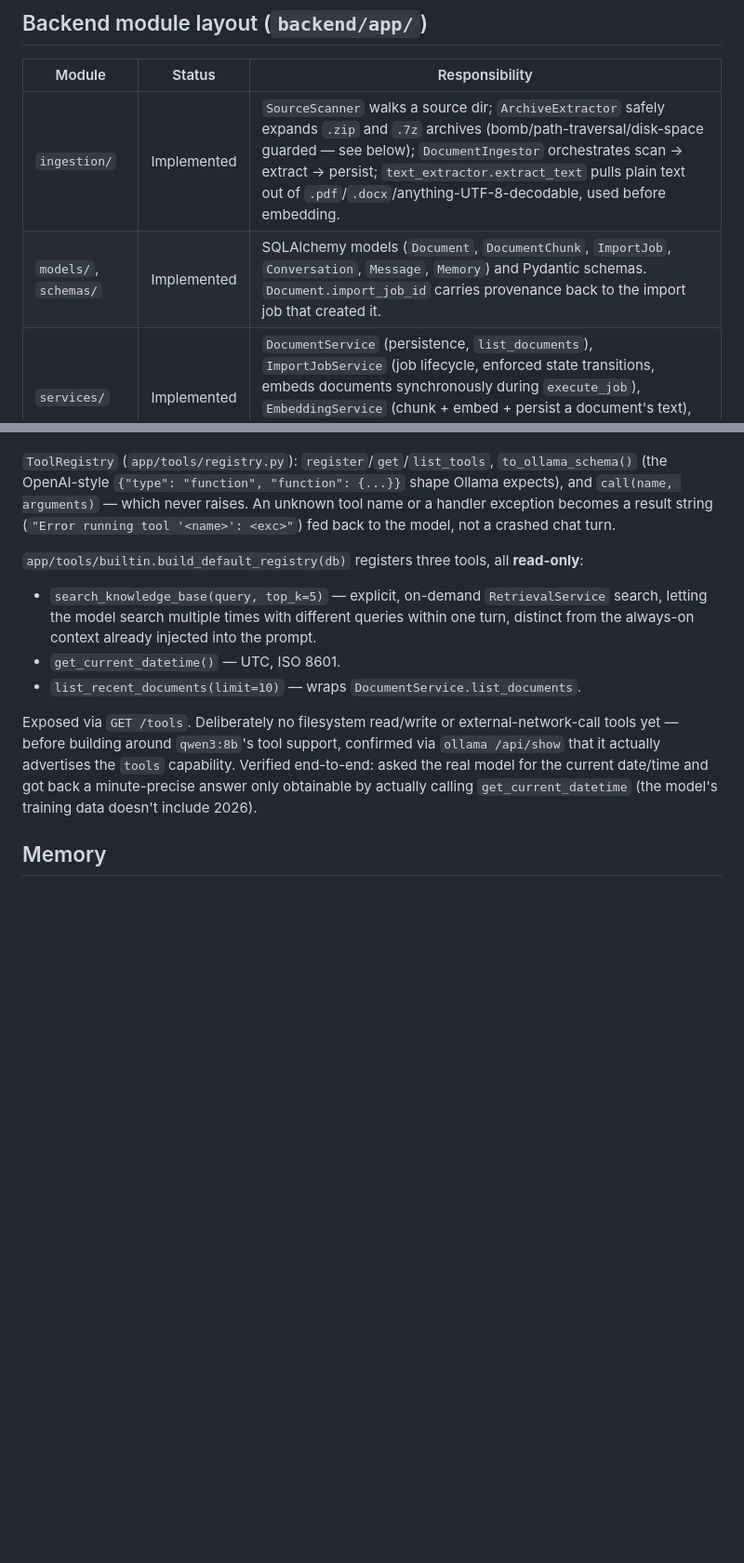
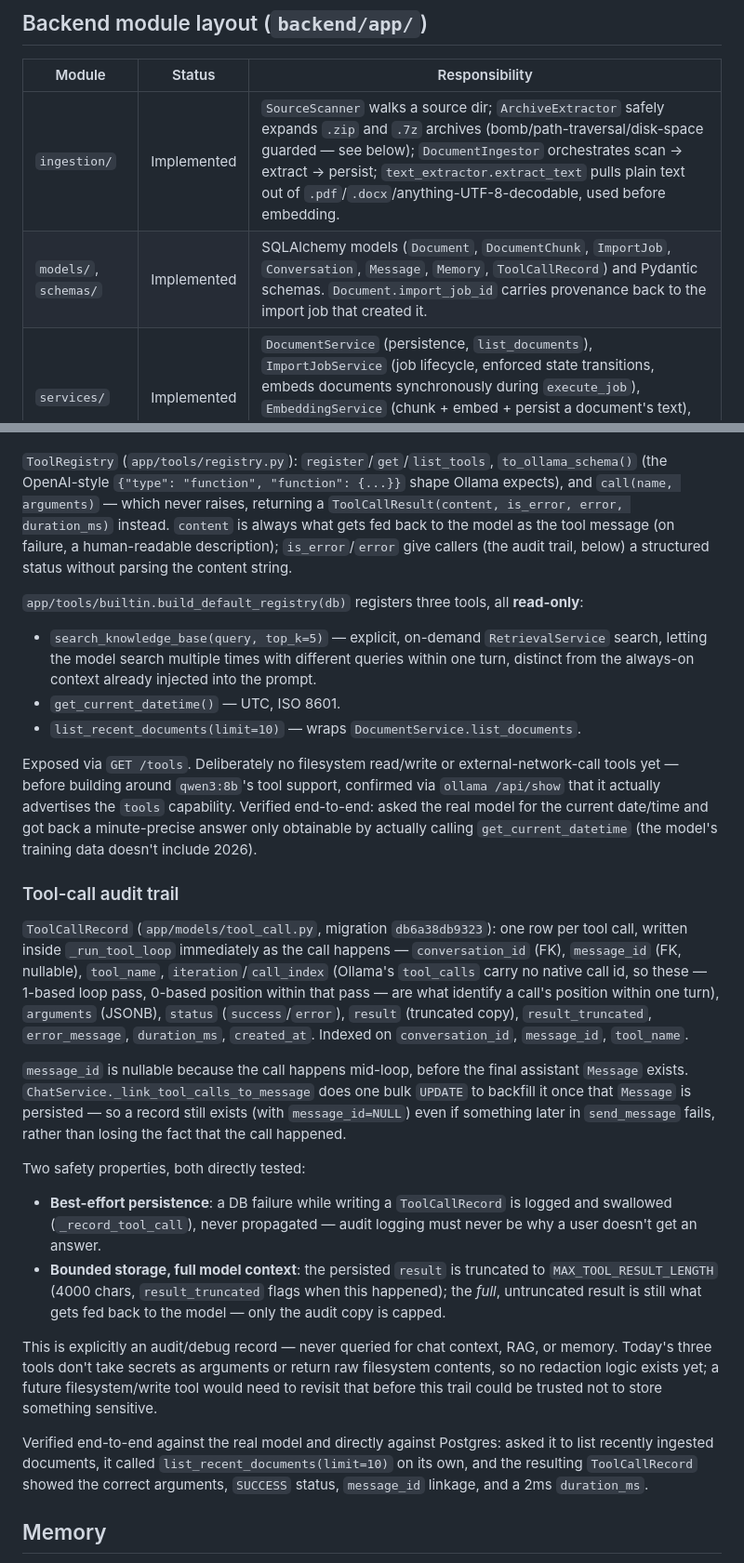
Before and after one commit to shrinivaspattar/AI_Brain, a Markdown page: docs/architecture/AI_Brain_Architecture.md, 2 parts joined by grey strips. Shown at 93% size. GitHub-like rendering; blank space fills up the shorter version.

Commit message:
docs: document the persisted tool-call audit trail
Co-Authored-By: Claude Sonnet 5 <noreply@anthropic.com>

```diff
--- a/docs/architecture/AI_Brain_Architecture.md
+++ b/docs/architecture/AI_Brain_Architecture.md
@@ -51,7 +51,7 @@ master backup / source files (read-only)
 | Module | Status | Responsibility |
 |---|---|---|
 | `ingestion/` | Implemented | `SourceScanner` walks a source dir; `ArchiveExtractor` safely expands `.zip` and `.7z` archives (bomb/path-traversal/disk-space guarded — see below); `DocumentIngestor` orchestrates scan → extract → persist; `text_extractor.extract_text` pulls plain text out of `.pdf`/`.docx`/anything-UTF-8-decodable, used before embedding. |
-| `models/`, `schemas/` | Implemented | SQLAlchemy models (`Document`, `DocumentChunk`, `ImportJob`, `Conversation`, `Message`, `Memory`) and Pydantic schemas. `Document.import_job_id` carries provenance back to the import job that created it. |
+| `models/`, `schemas/` | Implemented | SQLAlchemy models (`Document`, `DocumentChunk`, `ImportJob`, `Conversation`, `Message`, `Memory`, `ToolCallRecord`) and Pydantic schemas. `Document.import_job_id` carries provenance back to the import job that created it. |
 | `services/` | Implemented | `DocumentService` (persistence, `list_documents`), `ImportJobService` (job lifecycle, enforced state transitions, embeds documents synchronously during `execute_job`), `EmbeddingService` (chunk + embed + persist a document's text), `ChatService`/`ChatClient` (RAG-augmented chat over Ollama, conversation persistence, memory injection, tool-calling loop). |
 | `api/` | Implemented | FastAPI routers: health, version, database, documents, import_jobs, rag, chat, memory, tools. |
 | `db/` | Implemented | Session/engine setup, health checks. |
@@ -166,9 +166,11 @@ graceful fallback string is returned instead of looping forever.
 `ToolRegistry` (`app/tools/registry.py`): `register`/`get`/`list_tools`,
 `to_ollama_schema()` (the OpenAI-style `{"type": "function", "function":
 {...}}` shape Ollama expects), and `call(name, arguments)` — which never
-raises. An unknown tool name or a handler exception becomes a result
-string (`"Error running tool '<name>': <exc>"`) fed back to the model,
-not a crashed chat turn.
+raises, returning a `ToolCallResult(content, is_error, error, duration_ms)`
+instead. `content` is always what gets fed back to the model as the tool
+message (on failure, a human-readable description); `is_error`/`error`
+give callers (the audit trail, below) a structured status without parsing
+the content string.
 
 `app/tools/builtin.build_default_registry(db)` registers three tools, all
 **read-only**:
@@ -186,6 +188,46 @@ actually advertises the `tools` capability. Verified end-to-end: asked
 the real model for the current date/time and got back a minute-precise
 answer only obtainable by actually calling `get_current_datetime` (the
 model's training data doesn't include 2026).
+
+### Tool-call audit trail
+`ToolCallRecord` (`app/models/tool_call.py`, migration `db6a38db9323`):
+one row per tool call, written inside `_run_tool_loop` immediately as the
+call happens — `conversation_id` (FK), `message_id` (FK, nullable),
+`tool_name`, `iteration`/`call_index` (Ollama's `tool_calls` carry no
+native call id, so these — 1-based loop pass, 0-based position within
+that pass — are what identify a call's position within one turn),
+`arguments` (JSONB), `status` (`success`/`error`), `result` (truncated
+copy), `result_truncated`, `error_message`, `duration_ms`, `created_at`.
+Indexed on `conversation_id`, `message_id`, `tool_name`.
+
+`message_id` is nullable because the call happens mid-loop, before the
+final assistant `Message` exists. `ChatService._link_tool_calls_to_message`
+does one bulk `UPDATE` to backfill it once that `Message` is persisted —
+so a record still exists (with `message_id=NULL`) even if something later
+in `send_message` fails, rather than losing the fact that the call
+happened.
+
+Two safety properties, both directly tested:
+- **Best-effort persistence**: a DB failure while writing a
+  `ToolCallRecord` is logged and swallowed (`_record_tool_call`), never
+  propagated — audit logging must never be why a user doesn't get an
+  answer.
+- **Bounded storage, full model context**: the persisted `result` is
+  truncated to `MAX_TOOL_RESULT_LENGTH` (4000 chars, `result_truncated`
+  flags when this happened); the *full*, untruncated result is still what
+  gets fed back to the model — only the audit copy is capped.
+
+This is explicitly an audit/debug record — never queried for chat context,
+RAG, or memory. Today's three tools don't take secrets as arguments or
+return raw filesystem contents, so no redaction logic exists yet; a future
+filesystem/write tool would need to revisit that before this trail could
+be trusted not to store something sensitive.
+
+Verified end-to-end against the real model and directly against Postgres:
+asked it to list recently ingested documents, it called
+`list_recent_documents(limit=10)` on its own, and the resulting
+`ToolCallRecord` showed the correct arguments, `SUCCESS` status,
+`message_id` linkage, and a 2ms `duration_ms`.
 
 ## Memory
 `Memory` (`app/models/memory.py`): `content` (the fact/preference itself),
```
Also changed, not shown: other parts of docs/architecture/AI_Brain_Architecture.md (+1 -1 lines), docs/roadmap/Roadmap.md (+16 -5 lines).
